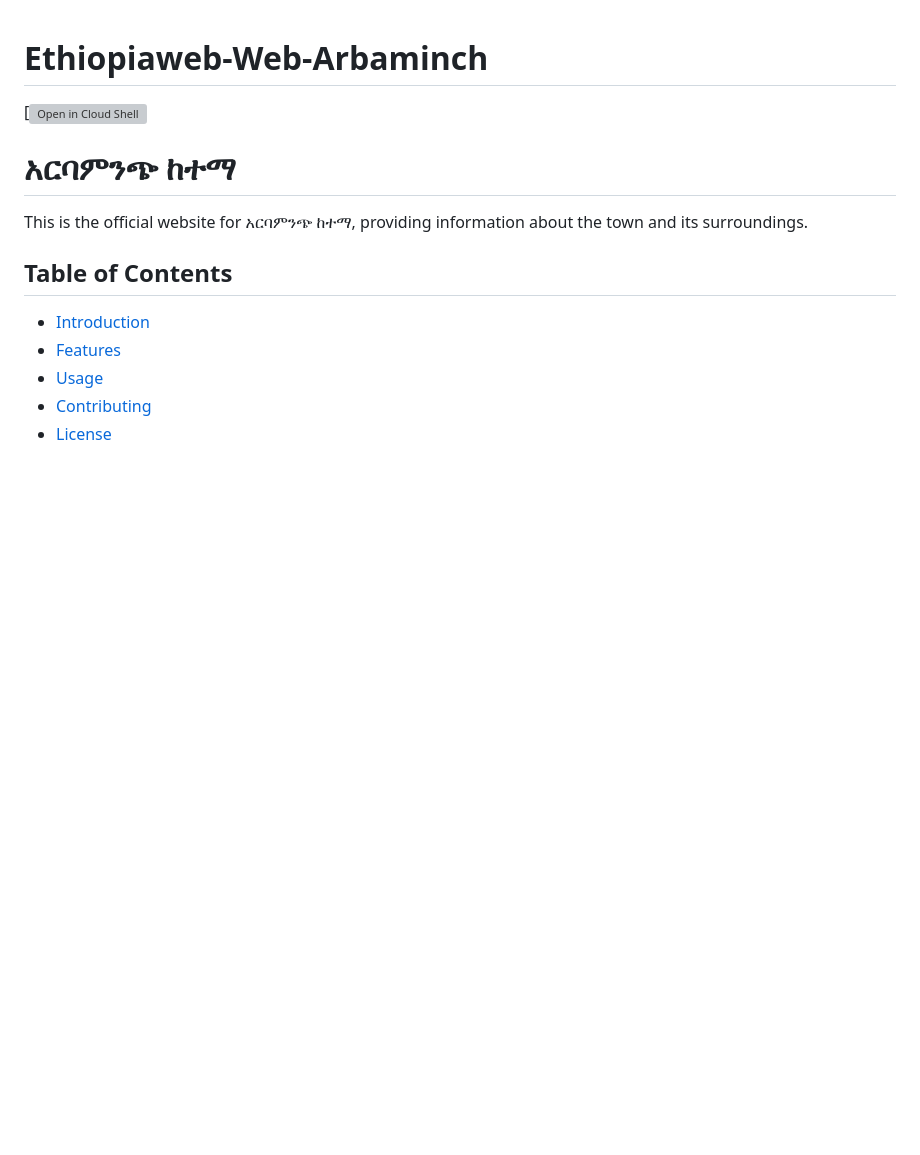
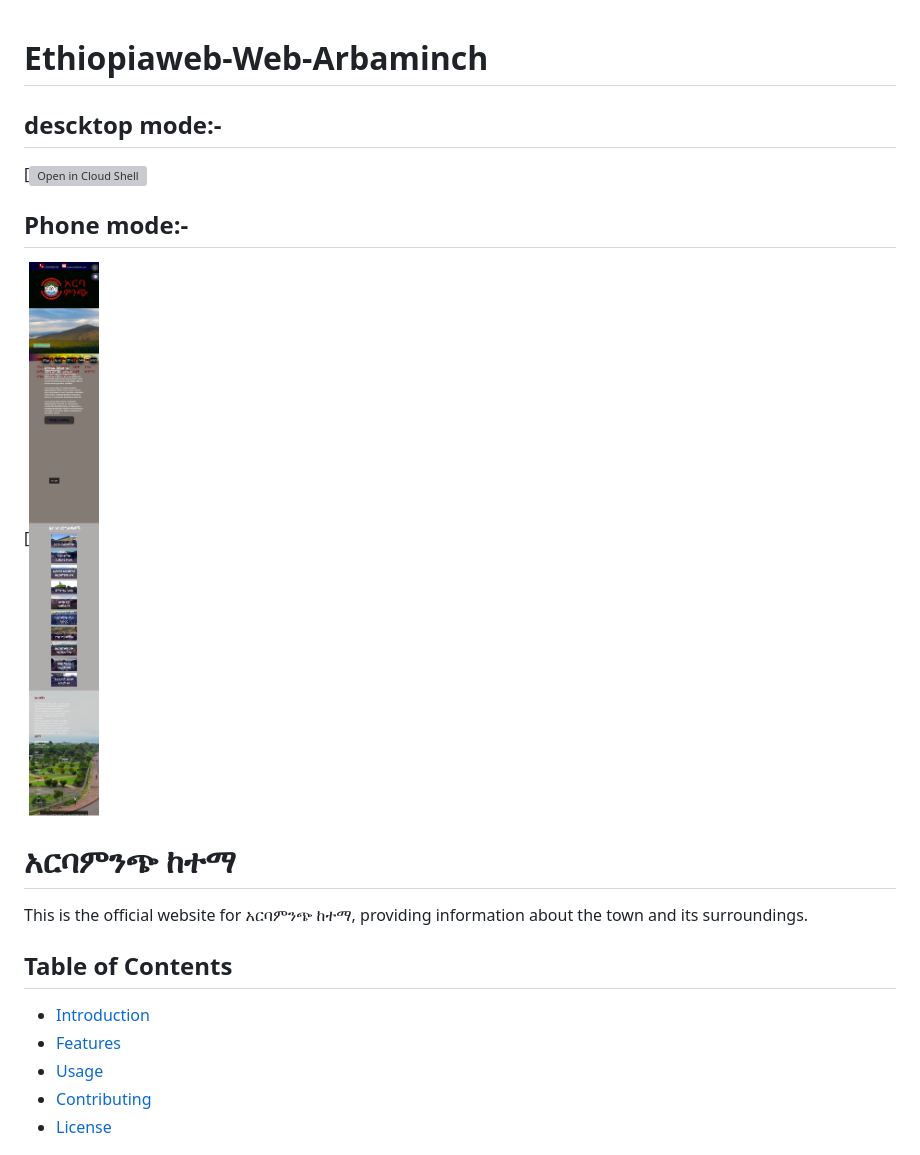
Before and after one commit to Match-Tech-Tamirat/Ethiopiaweb-Web-Arbaminch, a Markdown page: README.md, the part around the change. GitHub-like rendering; pictures changed too: Responsible.png (added); blank space fills up the shorter version; grey boxes are pictures that could not be loaded.

Commit message:
Modified commit. Responsive design image of the wepage

```diff
--- a/README.md
+++ b/README.md
@@ -1,7 +1,10 @@
 # Ethiopiaweb-Web-Arbaminch
 
+## descktop mode:-
 [![Open in Cloud Shell](./screencapture-127-0-0-1-5500-index-html-2023-12-17-23_57_02.png)
 
+## Phone mode:-
+[![phone mode](./Responsible.png)
 # አርባምንጭ ከተማ
 
 
```
